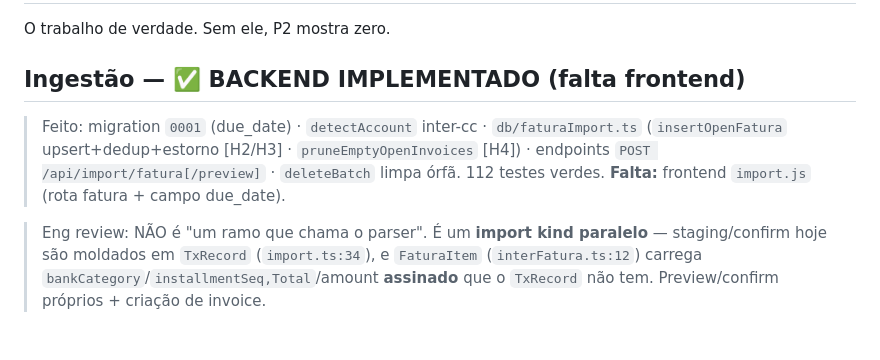
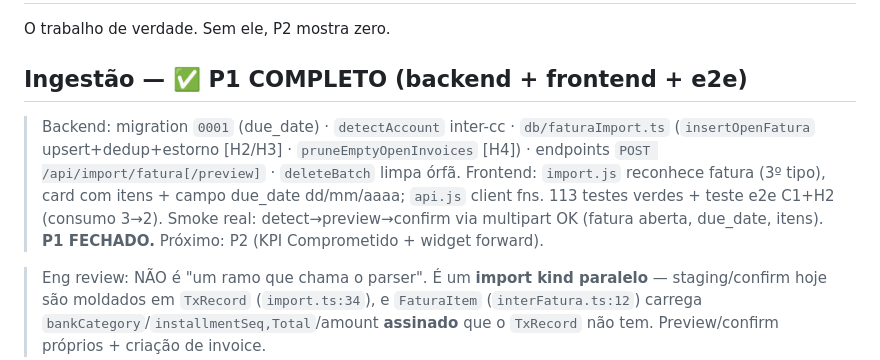
Before and after one commit to FelipeArtur/BrokerShark, a Markdown page: .scratch/future-commitments/spec.md, the part around the change. Rendered like a GitHub page; blank space fills up the shorter version.

Commit message:
docs(spec): P1 complete (backend + frontend + e2e)
Co-Authored-By: Claude Opus 4.8 <noreply@anthropic.com>

```diff
--- a/.scratch/future-commitments/spec.md
+++ b/.scratch/future-commitments/spec.md
@@ -22,12 +22,15 @@ fatura aberta, "Comprometido" seria ~R$0 na maioria dos meses. P1 é o que dá v
 
 O trabalho de verdade. Sem ele, P2 mostra zero.
 
-## Ingestão — ✅ BACKEND IMPLEMENTADO (falta frontend)
+## Ingestão — ✅ P1 COMPLETO (backend + frontend + e2e)
 
-> Feito: migration `0001` (due_date) · `detectAccount` inter-cc · `db/faturaImport.ts`
+> Backend: migration `0001` (due_date) · `detectAccount` inter-cc · `db/faturaImport.ts`
 > (`insertOpenFatura` upsert+dedup+estorno [H2/H3] · `pruneEmptyOpenInvoices` [H4]) ·
-> endpoints `POST /api/import/fatura[/preview]` · `deleteBatch` limpa órfã. 112 testes
-> verdes. **Falta:** frontend `import.js` (rota fatura + campo due_date).
+> endpoints `POST /api/import/fatura[/preview]` · `deleteBatch` limpa órfã.
+> Frontend: `import.js` reconhece fatura (3º tipo), card com itens + campo due_date
+> dd/mm/aaaa; `api.js` client fns. 113 testes verdes + teste e2e C1+H2 (consumo 3→2).
+> Smoke real: detect→preview→confirm via multipart OK (fatura aberta, due_date, itens).
+> **P1 FECHADO.** Próximo: P2 (KPI Comprometido + widget forward).
 
 > Eng review: NÃO é "um ramo que chama o parser". É um **import kind paralelo** —
 > staging/confirm hoje são moldados em `TxRecord` (`import.ts:34`), e `FaturaItem`
```
